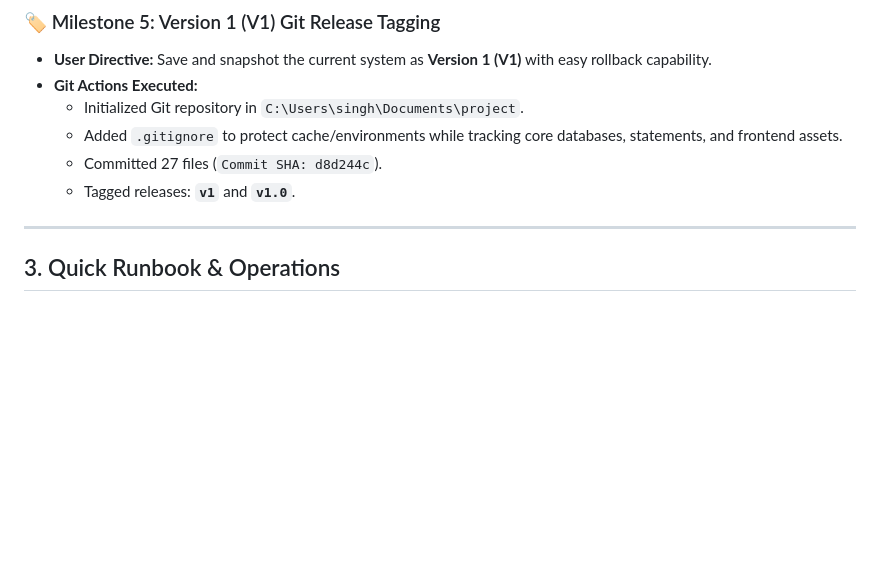
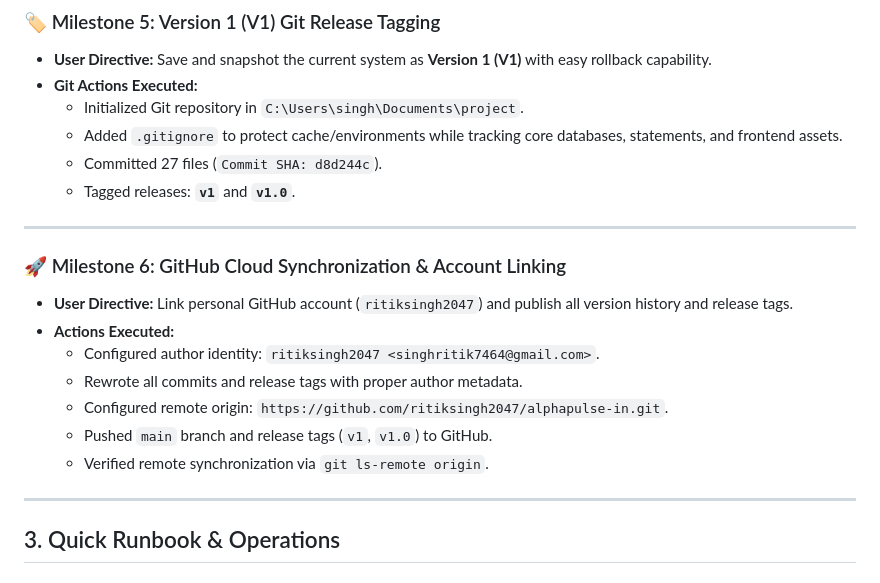
Before and after one commit to ritiksingh2047/alphapulse-in, a Markdown page: CONVERSATION_LOG.md, the part around the change. GitHub-like rendering; blank space fills up the shorter version.

Commit message:
docs: record Milestone 6 GitHub cloud synchronization

```diff
--- a/CONVERSATION_LOG.md
+++ b/CONVERSATION_LOG.md
@@ -91,6 +91,17 @@ git push -u origin main --tags
   * Committed 27 files (`Commit SHA: d8d244c`).
   * Tagged releases: **`v1`** and **`v1.0`**.
 
+
+---
+
+### 🚀 Milestone 6: GitHub Cloud Synchronization & Account Linking
+* **User Directive:** Link personal GitHub account (`ritiksingh2047`) and publish all version history and release tags.
+* **Actions Executed:**
+  * Configured author identity: `ritiksingh2047 <singhritik7464@gmail.com>`.
+  * Rewrote all commits and release tags with proper author metadata.
+  * Configured remote origin: `https://github.com/ritiksingh2047/alphapulse-in.git`.
+  * Pushed `main` branch and release tags (`v1`, `v1.0`) to GitHub.
+  * Verified remote synchronization via `git ls-remote origin`.
 ---
 
 ## 3. Quick Runbook & Operations
```
